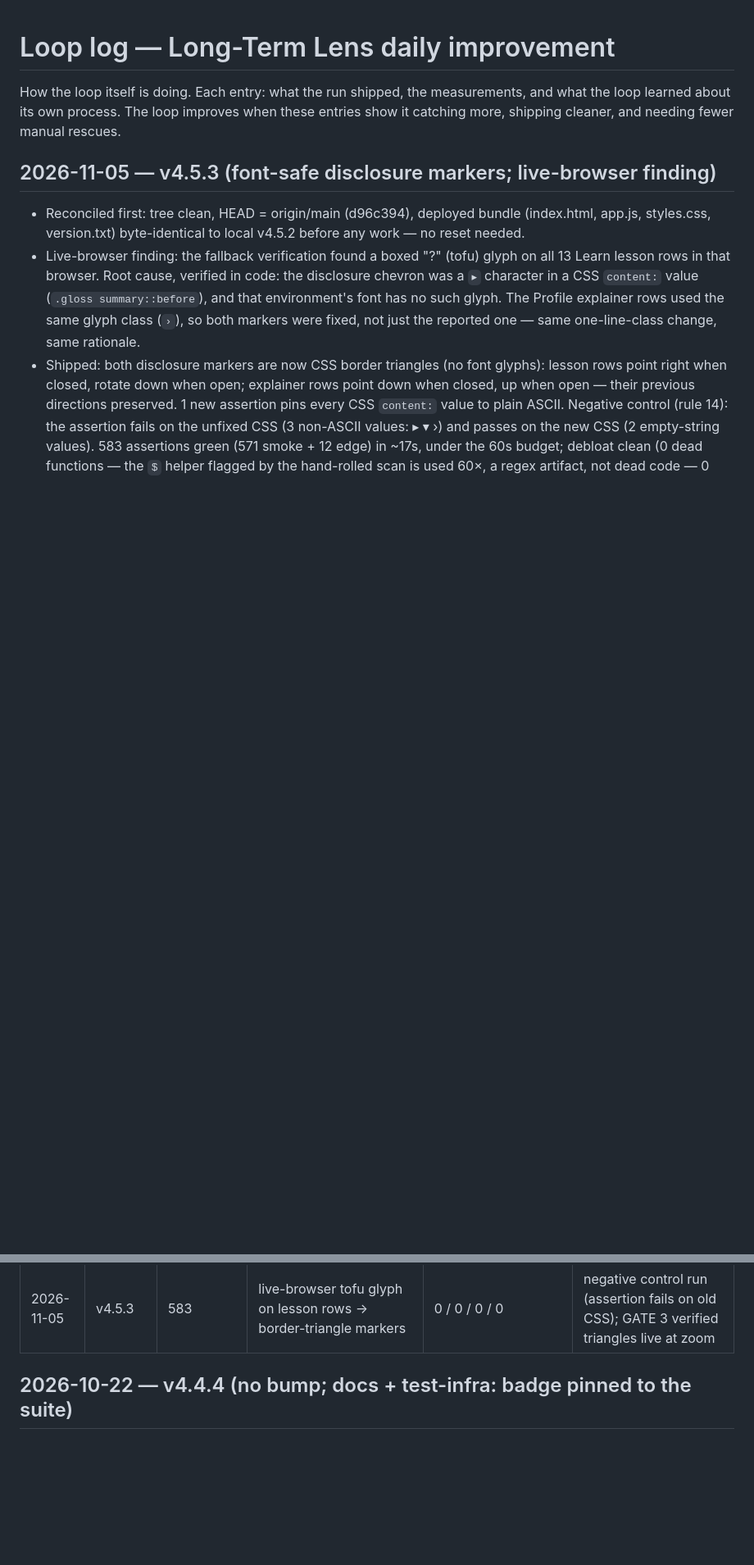
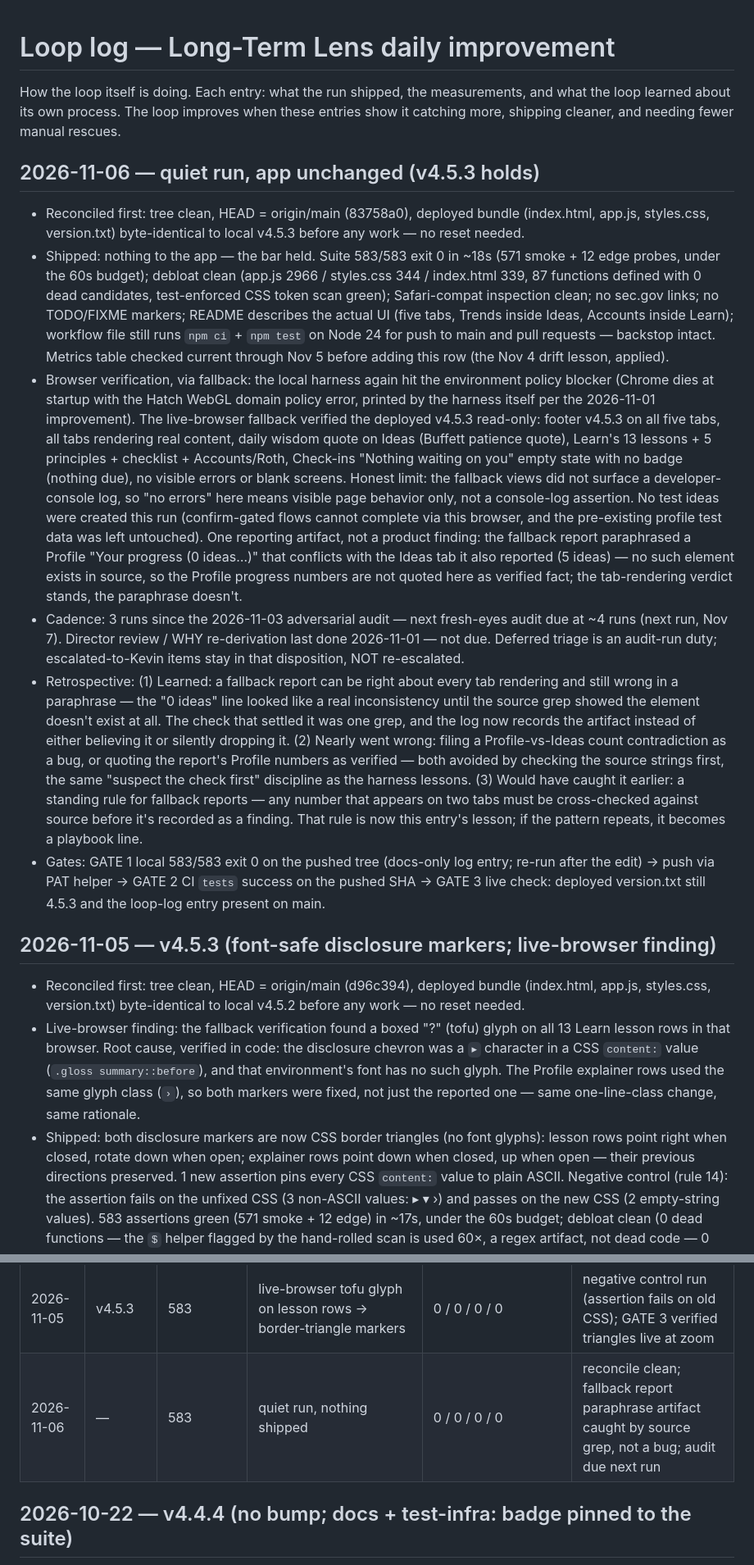
Before and after one commit to swimkevin/longterm-stock-lens, a Markdown page: docs/loop-log.md, 2 parts joined by grey strips. Shown at 82% size. GitHub-like rendering; blank space fills up the shorter version.

Commit message:
docs: loop-log entry for the 2026-11-06 quiet run (v4.5.3 holds)

```diff
--- a/docs/loop-log.md
+++ b/docs/loop-log.md
@@ -3,6 +3,15 @@
 How the loop itself is doing. Each entry: what the run shipped, the measurements,
 and what the loop learned about its own process. The loop improves when these
 entries show it catching more, shipping cleaner, and needing fewer manual rescues.
+
+## 2026-11-06 — quiet run, app unchanged (v4.5.3 holds)
+
+- Reconciled first: tree clean, HEAD = origin/main (83758a0), deployed bundle (index.html, app.js, styles.css, version.txt) byte-identical to local v4.5.3 before any work — no reset needed.
+- Shipped: nothing to the app — the bar held. Suite 583/583 exit 0 in ~18s (571 smoke + 12 edge probes, under the 60s budget); debloat clean (app.js 2966 / styles.css 344 / index.html 339, 87 functions defined with 0 dead candidates, test-enforced CSS token scan green); Safari-compat inspection clean; no sec.gov links; no TODO/FIXME markers; README describes the actual UI (five tabs, Trends inside Ideas, Accounts inside Learn); workflow file still runs `npm ci` + `npm test` on Node 24 for push to main and pull requests — backstop intact. Metrics table checked current through Nov 5 before adding this row (the Nov 4 drift lesson, applied).
+- Browser verification, via fallback: the local harness again hit the environment policy blocker (Chrome dies at startup with the Hatch WebGL domain policy error, printed by the harness itself per the 2026-11-01 improvement). The live-browser fallback verified the deployed v4.5.3 read-only: footer v4.5.3 on all five tabs, all tabs rendering real content, daily wisdom quote on Ideas (Buffett patience quote), Learn's 13 lessons + 5 principles + checklist + Accounts/Roth, Check-ins "Nothing waiting on you" empty state with no badge (nothing due), no visible errors or blank screens. Honest limit: the fallback views did not surface a developer-console log, so "no errors" here means visible page behavior only, not a console-log assertion. No test ideas were created this run (confirm-gated flows cannot complete via this browser, and the pre-existing profile test data was left untouched). One reporting artifact, not a product finding: the fallback report paraphrased a Profile "Your progress (0 ideas…)" that conflicts with the Ideas tab it also reported (5 ideas) — no such element exists in source, so the Profile progress numbers are not quoted here as verified fact; the tab-rendering verdict stands, the paraphrase doesn't.
+- Cadence: 3 runs since the 2026-11-03 adversarial audit — next fresh-eyes audit due at ~4 runs (next run, Nov 7). Director review / WHY re-derivation last done 2026-11-01 — not due. Deferred triage is an audit-run duty; escalated-to-Kevin items stay in that disposition, NOT re-escalated.
+- Retrospective: (1) Learned: a fallback report can be right about every tab rendering and still wrong in a paraphrase — the "0 ideas" line looked like a real inconsistency until the source grep showed the element doesn't exist at all. The check that settled it was one grep, and the log now records the artifact instead of either believing it or silently dropping it. (2) Nearly went wrong: filing a Profile-vs-Ideas count contradiction as a bug, or quoting the report's Profile numbers as verified — both avoided by checking the source strings first, the same "suspect the check first" discipline as the harness lessons. (3) Would have caught it earlier: a standing rule for fallback reports — any number that appears on two tabs must be cross-checked against source before it's recorded as a finding. That rule is now this entry's lesson; if the pattern repeats, it becomes a playbook line.
+- Gates: GATE 1 local 583/583 exit 0 on the pushed tree (docs-only log entry; re-run after the edit) → push via PAT helper → GATE 2 CI `tests` success on the pushed SHA → GATE 3 live check: deployed version.txt still 4.5.3 and the loop-log entry present on main.
 
 ## 2026-11-05 — v4.5.3 (font-safe disclosure markers; live-browser finding)
 
@@ -238,6 +247,7 @@ Director-of-FANG-AI project review (third person, hire-only-if-impressed): the r
 | 2026-11-03 | v4.5.2 | 582 | audit → check-in restore + id coercion + load dedupe + focus + quizProfile hardening | 0 / 0 / 0 / 0 | audit cadence pays again; rule 19: validation must preserve fallbacks |
 | 2026-11-04 | — | 582 | quiet run, nothing shipped | 0 / 0 / 0 / 0 | metrics-table drift fixed (Nov 1 + Nov 3 rows were missing); live fallback read-only |
 | 2026-11-05 | v4.5.3 | 583 | live-browser tofu glyph on lesson rows → border-triangle markers | 0 / 0 / 0 / 0 | negative control run (assertion fails on old CSS); GATE 3 verified triangles live at zoom |
+| 2026-11-06 | — | 583 | quiet run, nothing shipped | 0 / 0 / 0 / 0 | reconcile clean; fallback report paraphrase artifact caught by source grep, not a bug; audit due next run |
 
 ## 2026-10-22 — v4.4.4 (no bump; docs + test-infra: badge pinned to the suite)
 - Shipped: (1) fixed a real docs drift — the README shields badge still read 453 after the v4.4.4 bump to 455, and the per-suite split `(smoke 444 + edge probes 9)` was stale (true split: 446 + 9 = 455); TESTING.md had the same stale numbers; (2) new `tests/run.js` — `npm test` now runs through a runner that spawns both suites, streams their output unchanged, counts runtime `ok` lines per suite, and FAILS the build if the README badge or the per-suite split disagrees with the counts. Negative control verified (badge 999 → runner exits 1 with the exact mismatch). The runner's own confirmation line is deliberately not `ok`-prefixed so it can't pollute the count.
```
